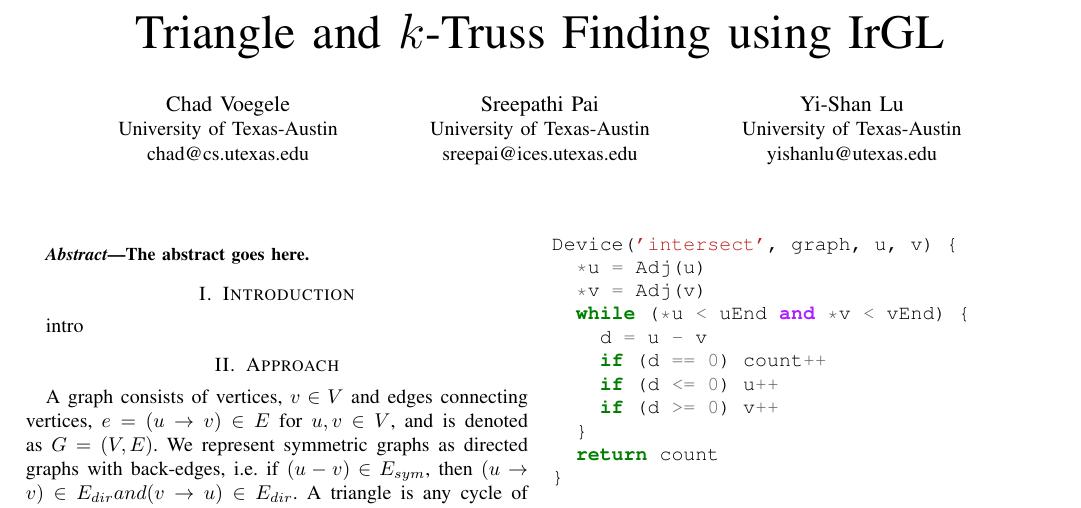
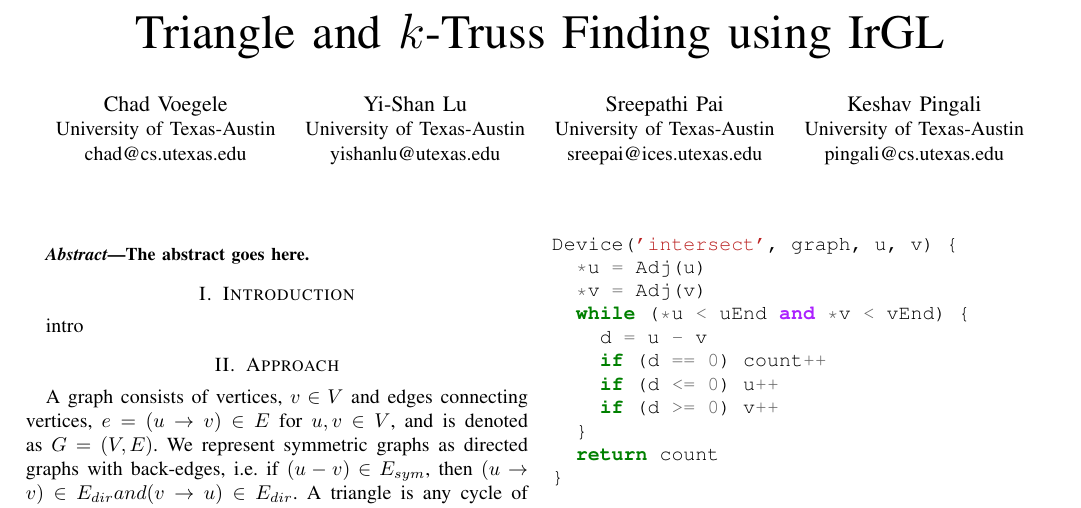
Before and after one commit to chadvoegele/gpgraphiso, a LaTeX paper (gcpaper/paper.tex): part of page 1 of 3, cut so that both start at the same text. Compiled offline with pdfLaTeX; a missing font is replaced by an installed copy or a similar font; a LaTeX package or settings file that is missing is left out.

Commit message:
Fix author order

```diff
--- a/gcpaper/paper.tex
+++ b/gcpaper/paper.tex
@@ -13,13 +13,18 @@
 \IEEEauthorblockA{University of Texas-Austin\\
 chad@cs.utexas.edu}
 \and
+\IEEEauthorblockN{Yi-Shan Lu}
+\IEEEauthorblockA{University of Texas-Austin\\
+yishanlu@utexas.edu}
+\and
 \IEEEauthorblockN{Sreepathi Pai}
 \IEEEauthorblockA{University of Texas-Austin\\
 sreepai@ices.utexas.edu}
 \and
-\IEEEauthorblockN{Yi-Shan Lu}
+\IEEEauthorblockN{Keshav Pingali}
 \IEEEauthorblockA{University of Texas-Austin\\
-yishanlu@utexas.edu}}
+pingali@cs.utexas.edu}
+}
 \maketitle
 
 % Descriptions from http://graphchallenge.mit.edu/submit
```
